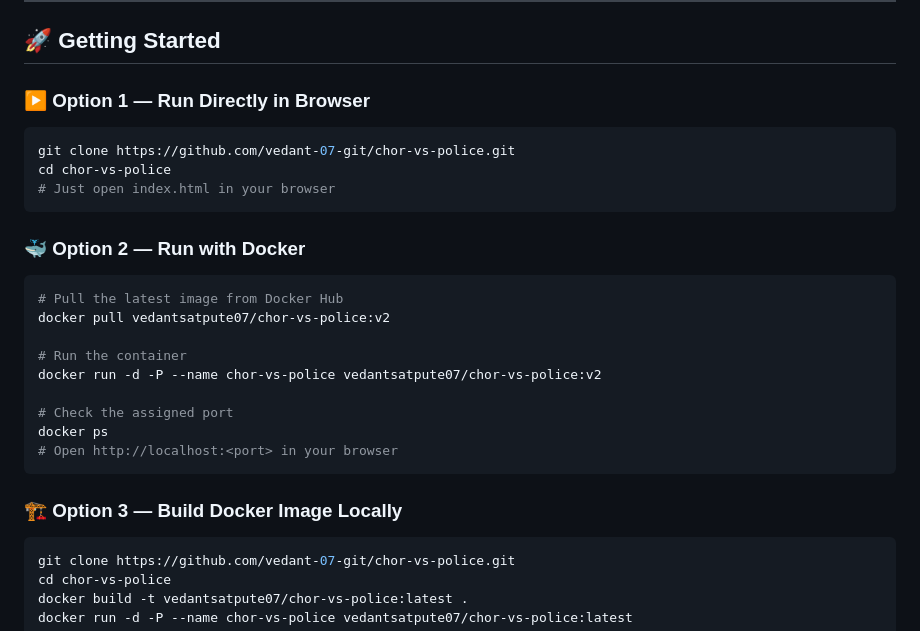
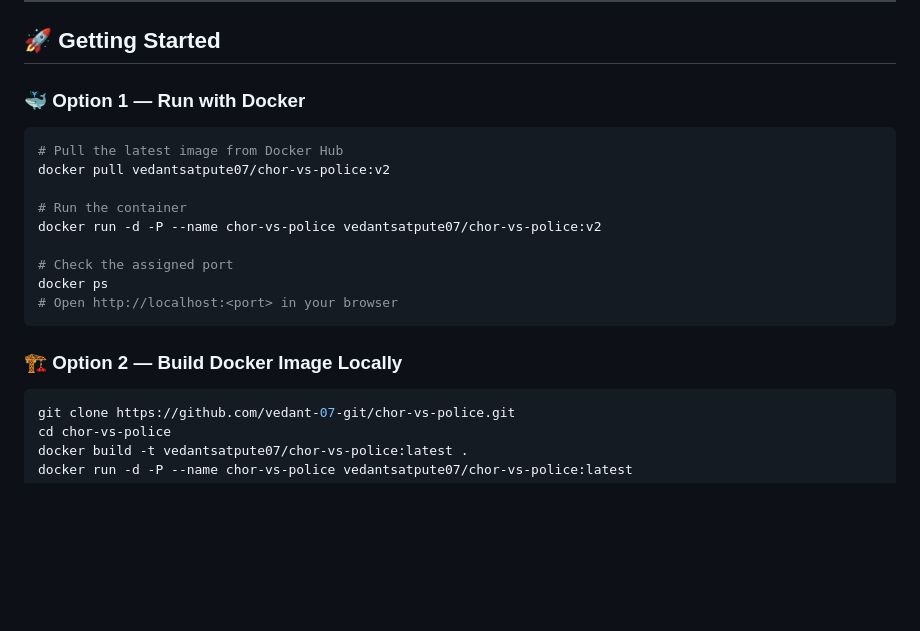
Before and after one commit to vedant-07-git/chor-vs-police, a Markdown page: README.md, the part around the change. Drawn GitHub-style; blank space fills up the shorter version.

Commit message:
Revise options for running the application in README
Updated the options for running the application, changing the order and modifying the titles for clarity.

````diff
--- a/README.md
+++ b/README.md
@@ -61,14 +61,7 @@ chor-vs-police/
 
 ## 🚀 Getting Started
 
-### ▶️ Option 1 — Run Directly in Browser
-```bash
-git clone https://github.com/vedant-07-git/chor-vs-police.git
-cd chor-vs-police
-# Just open index.html in your browser
-```
-
-### 🐳 Option 2 — Run with Docker
+### 🐳 Option 1 — Run with Docker
 ```bash
 # Pull the latest image from Docker Hub
 docker pull vedantsatpute07/chor-vs-police:v2
@@ -81,7 +74,7 @@ docker ps
 # Open http://localhost:<port> in your browser
 ```
 
-### 🏗️ Option 3 — Build Docker Image Locally
+### 🏗️ Option 2 — Build Docker Image Locally
 ```bash
 git clone https://github.com/vedant-07-git/chor-vs-police.git
 cd chor-vs-police
````
